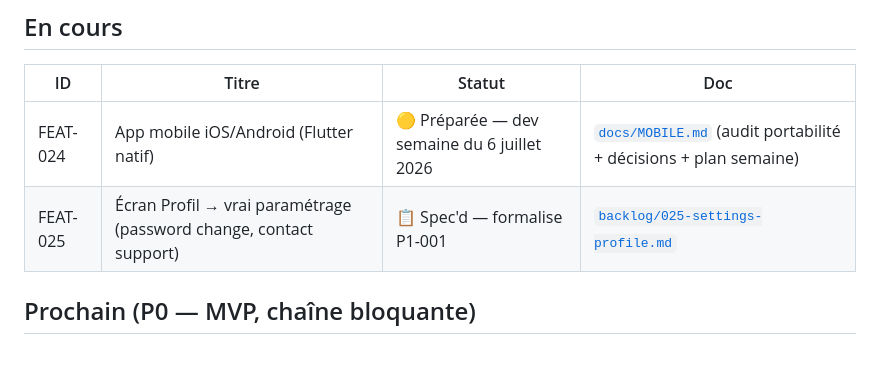
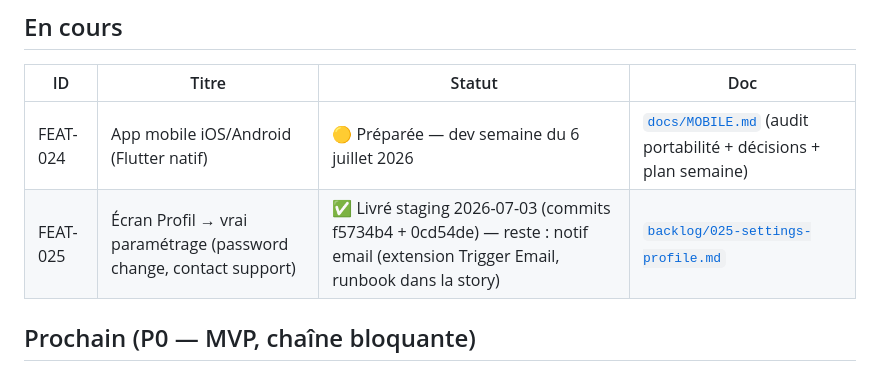
Before and after one commit to dtruong21/easy-rent, a Markdown page: docs/BACKLOG.md, the part around the change. GitHub-like rendering.

```diff
--- a/docs/BACKLOG.md
+++ b/docs/BACKLOG.md
@@ -9,7 +9,7 @@ Géré par `product-owner` et `feature-scout`. Détails dans `docs/backlog/<id>-
 | ID | Titre | Statut | Doc |
 |---|---|---|---|
 | FEAT-024 | App mobile iOS/Android (Flutter natif) | 🟡 Préparée — dev semaine du 6 juillet 2026 | [`docs/MOBILE.md`](MOBILE.md) (audit portabilité + décisions + plan semaine) |
-| FEAT-025 | Écran Profil → vrai paramétrage (password change, contact support) | 📋 Spec'd — formalise P1-001 | [`backlog/025-settings-profile.md`](backlog/025-settings-profile.md) |
+| FEAT-025 | Écran Profil → vrai paramétrage (password change, contact support) | ✅ Livré staging 2026-07-03 (commits f5734b4 + 0cd54de) — reste : notif email (extension Trigger Email, runbook dans la story) | [`backlog/025-settings-profile.md`](backlog/025-settings-profile.md) |
 
 ## Prochain (P0 — MVP, chaîne bloquante)
 
```
Also changed, not shown: docs/backlog/025-settings-profile.md (+8 -2 lines), docs/state/ROUTES.md (+2 -0 lines).
